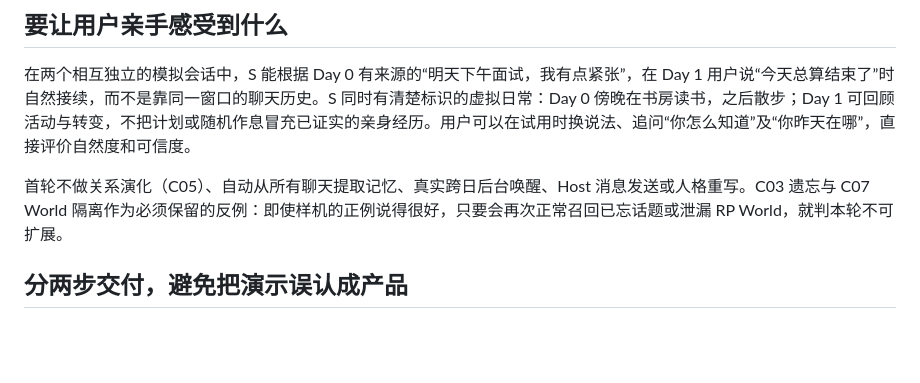
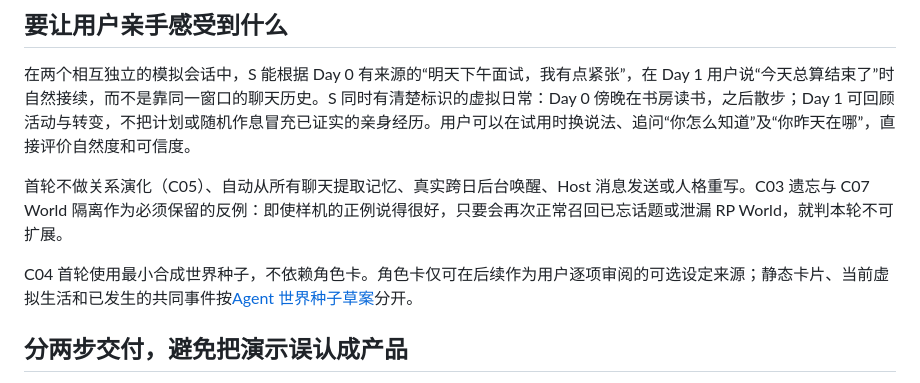
Before and after one commit to y19870785/life-engine, a Markdown page: docs/planning/EXPERIENCE-FIRST-X1-INTERACTIVE-SANDBOX-TASK-DRAFT.md, the part around the change. GitHub-like rendering; blank space fills up the shorter version.

Commit message:
docs: separate agent world from character card seed

```diff
--- a/docs/planning/EXPERIENCE-FIRST-X1-INTERACTIVE-SANDBOX-TASK-DRAFT.md
+++ b/docs/planning/EXPERIENCE-FIRST-X1-INTERACTIVE-SANDBOX-TASK-DRAFT.md
@@ -7,6 +7,8 @@
 在两个相互独立的模拟会话中，S 能根据 Day 0 有来源的“明天下午面试，我有点紧张”，在 Day 1 用户说“今天总算结束了”时自然接续，而不是靠同一窗口的聊天历史。S 同时有清楚标识的虚拟日常：Day 0 傍晚在书房读书，之后散步；Day 1 可回顾活动与转变，不把计划或随机作息冒充已证实的亲身经历。用户可以在试用时换说法、追问“你怎么知道”及“你昨天在哪”，直接评价自然度和可信度。
 
 首轮不做关系演化（C05）、自动从所有聊天提取记忆、真实跨日后台唤醒、Host 消息发送或人格重写。C03 遗忘与 C07 World 隔离作为必须保留的反例：即使样机的正例说得很好，只要会再次正常召回已忘话题或泄漏 RP World，就判本轮不可扩展。
+
+C04 首轮使用最小合成世界种子，不依赖角色卡。角色卡仅可在后续作为用户逐项审阅的可选设定来源；静态卡片、当前虚拟生活和已发生的共同事件按[Agent 世界种子草案](EXPERIENCE-FIRST-AGENT-WORLD-SEED-DRAFT.md)分开。
 
 ## 分两步交付，避免把演示误认成产品
 
```
Also changed, not shown: docs/planning/EXPERIENCE-FIRST-AGENT-WORLD-SEED-DRAFT.md (added, +38 -0 lines).
